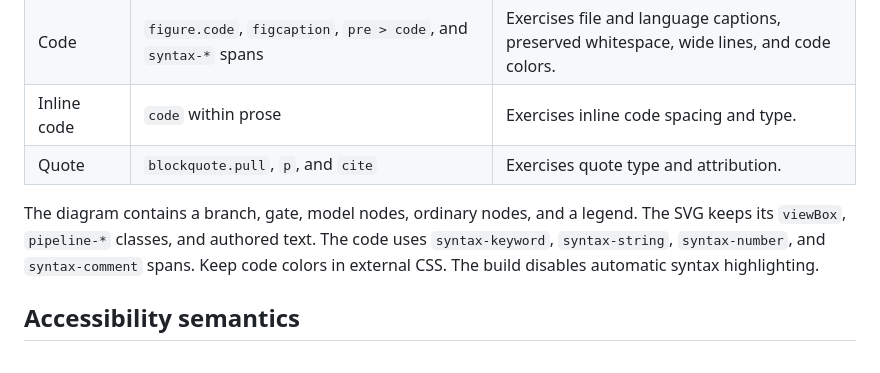
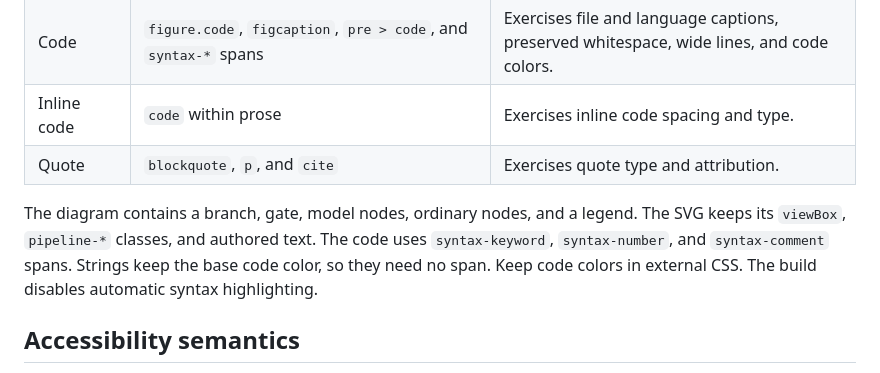
Before and after one commit to cristianvega-ai/cristianvega.ai, a Markdown page: src/content/article-fixture-guide.md, the part around the change. Rendered like a GitHub page.

Commit message:
refactor: Remove unstyled classes from the article fixture (#41)
The full article fixture used three classes that no style, script, or
test selects: blockquote.pull, syntax-string, and pipeline-uppercase.
The fixture guide listed them as article markup, so an author could
think that they change the look of an article. They do not.

- The quote is a plain blockquote. The .prose blockquote rules style
  it.
- Strings keep the base code color, so they need no span. The guide
  now says so.
- The diagram legend text is already uppercase in the authored SVG.

The fixture is a draft, so the production build does not change.

```diff
--- a/src/content/article-fixture-guide.md
+++ b/src/content/article-fixture-guide.md
@@ -51,11 +51,12 @@ They exercise the current article styles and browser behavior.
 | Diagram | `figure.figure`, `.figure__panel`, `svg.pipeline`, and `figcaption` | Exercises a scrolling SVG panel and its caption. |
 | Code | `figure.code`, `figcaption`, `pre > code`, and `syntax-*` spans | Exercises file and language captions, preserved whitespace, wide lines, and code colors. |
 | Inline code | `code` within prose | Exercises inline code spacing and type. |
-| Quote | `blockquote.pull`, `p`, and `cite` | Exercises quote type and attribution. |
+| Quote | `blockquote`, `p`, and `cite` | Exercises quote type and attribution. |
 
 The diagram contains a branch, gate, model nodes, ordinary nodes, and a legend.
 The SVG keeps its `viewBox`, `pipeline-*` classes, and authored text.
-The code uses `syntax-keyword`, `syntax-string`, `syntax-number`, and `syntax-comment` spans.
+The code uses `syntax-keyword`, `syntax-number`, and `syntax-comment` spans.
+Strings keep the base code color, so they need no span.
 Keep code colors in external CSS.
 The build disables automatic syntax highlighting.
 
```
Also changed, not shown: 1 other file.
